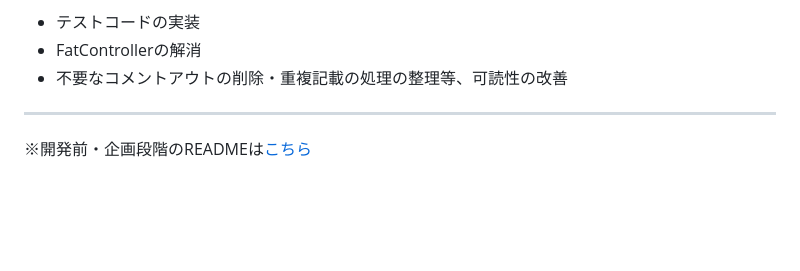
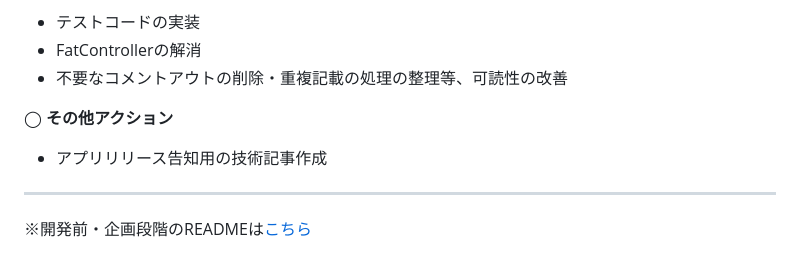
Before and after one commit to koko-829/coloratio, a Markdown page: README.md, the part around the change. Rendered like a GitHub page; blank space fills up the shorter version.

Commit message:
docs:「今後の開発・実行予定のアクション」セクション追記(README))

```diff
--- a/README.md
+++ b/README.md
@@ -145,6 +145,9 @@ Coloratio(カラティオ)で色をもっと身近に楽しもう。身の回り
 - FatControllerの解消
 - 不要なコメントアウトの削除・重複記載の処理の整理等、可読性の改善
 
+◯ **その他アクション**
+- アプリリリース告知用の技術記事作成
+
 
 ---
 
```
